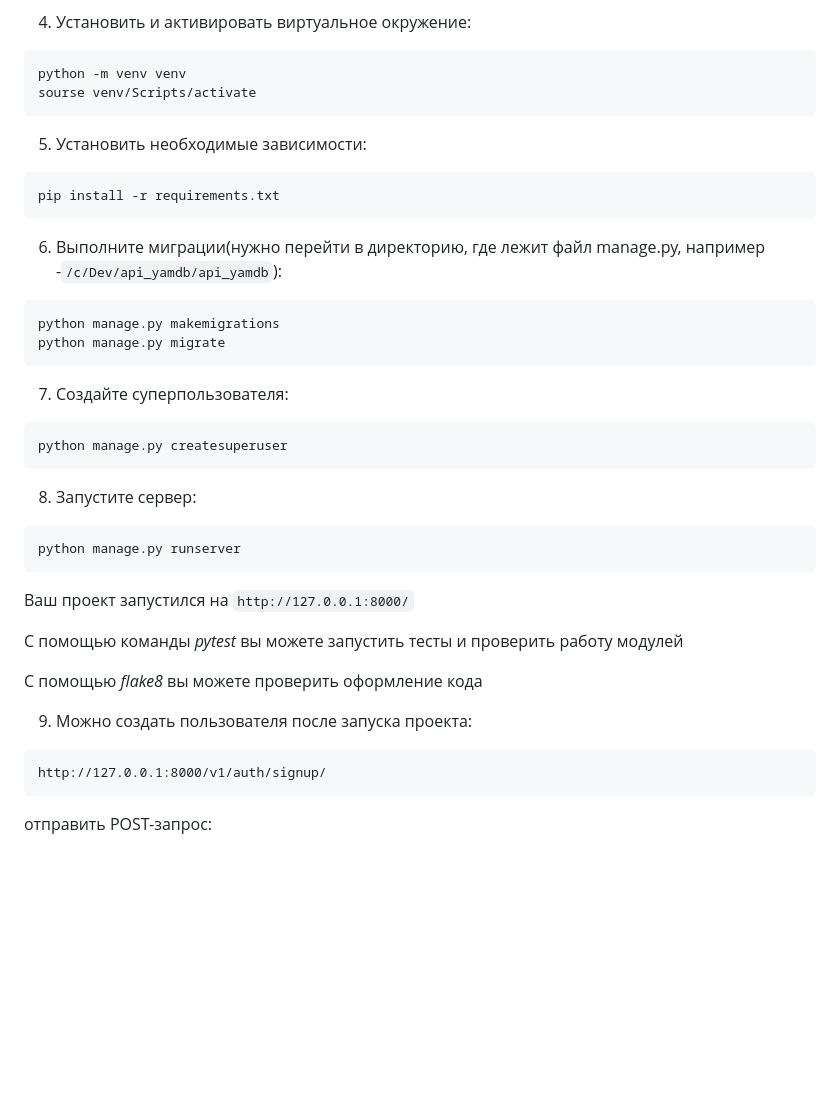
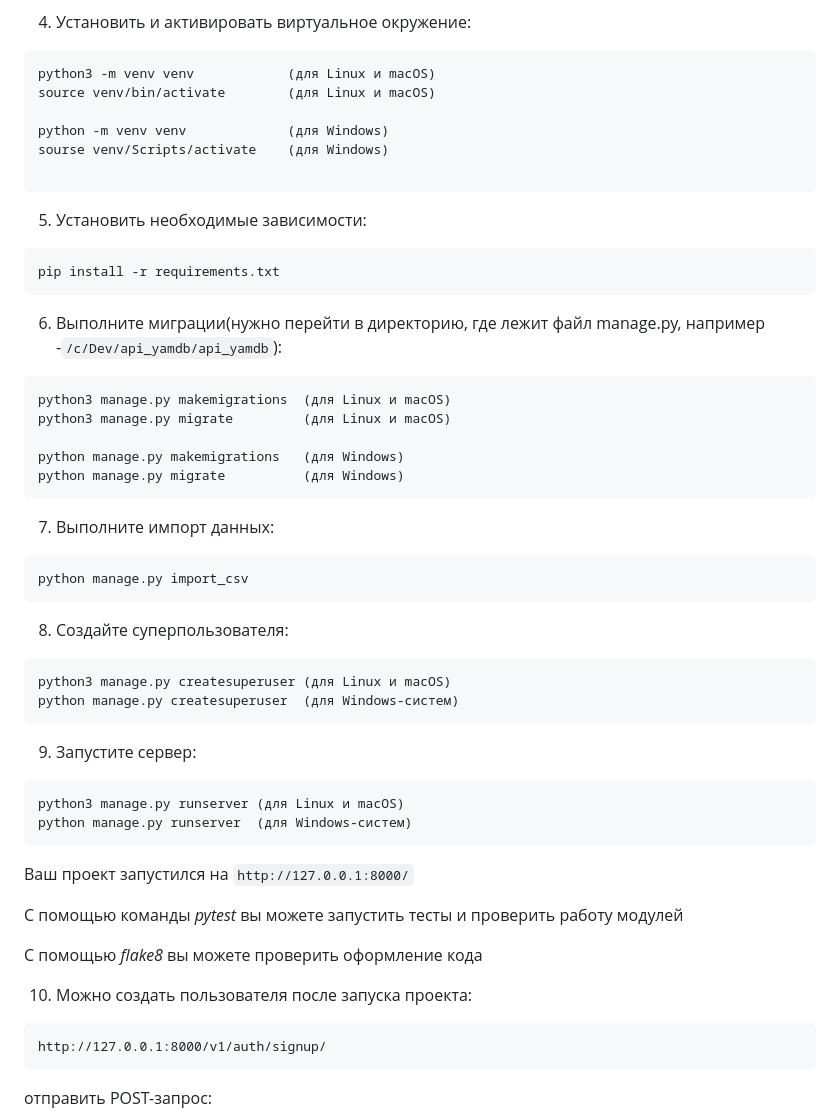
Before and after one commit to NikitaRaven/api_yamdb, a Markdown page: README.md, the part around the change. GitHub-like rendering; blank space fills up the shorter version.

Commit message:
исправления замечаний

````diff
--- a/README.md
+++ b/README.md
@@ -75,8 +75,12 @@ git clone https://github.com/Oleg-Pikalov/api_yamdb.git
 
 4) Установить и активировать виртуальное окружение:
 ```
-python -m venv venv
-sourse venv/Scripts/activate
+python3 -m venv venv            (для Linux и macOS)
+source venv/bin/activate        (для Linux и macOS)
+
+python -m venv venv             (для Windows)
+sourse venv/Scripts/activate    (для Windows)
+
 ```
 5) Установить необходимые зависимости:
 ```
@@ -84,16 +88,25 @@ pip install -r requirements.txt
 ```
 6) Выполните миграции(нужно перейти в директорию, где лежит файл manage.py, например -`/c/Dev/api_yamdb/api_yamdb`):
 ```
-python manage.py makemigrations
-python manage.py migrate
+python3 manage.py makemigrations  (для Linux и macOS)
+python3 manage.py migrate         (для Linux и macOS)
+
+python manage.py makemigrations   (для Windows)
+python manage.py migrate          (для Windows)
 ```
-7) Создайте суперпользователя:
+7) Выполните импорт данных:
 ```
-python manage.py createsuperuser
+python manage.py import_csv
 ```
-8) Запустите сервер:
+8) Создайте суперпользователя:
 ```
-python manage.py runserver
+python3 manage.py createsuperuser (для Linux и macOS)
+python manage.py createsuperuser  (для Windows-систем)
+```
+9) Запустите сервер:
+```
+python3 manage.py runserver (для Linux и macOS)
+python manage.py runserver  (для Windows-систем)
 ```
 Ваш проект запустился на `http://127.0.0.1:8000/`
 
@@ -101,7 +114,7 @@ python manage.py runserver
 
 C помощью *flake8* вы можете проверить оформление кода
 
-9) Можно создать пользователя после запуска проекта:
+10) Можно создать пользователя после запуска проекта:
 ```
 http://127.0.0.1:8000/v1/auth/signup/
 ```
````
